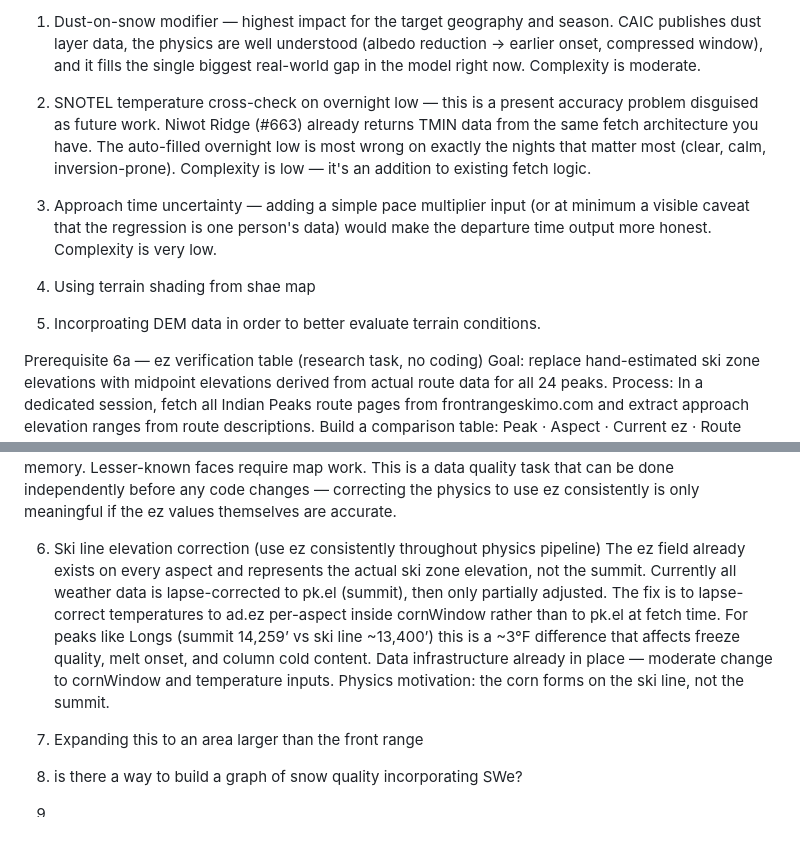
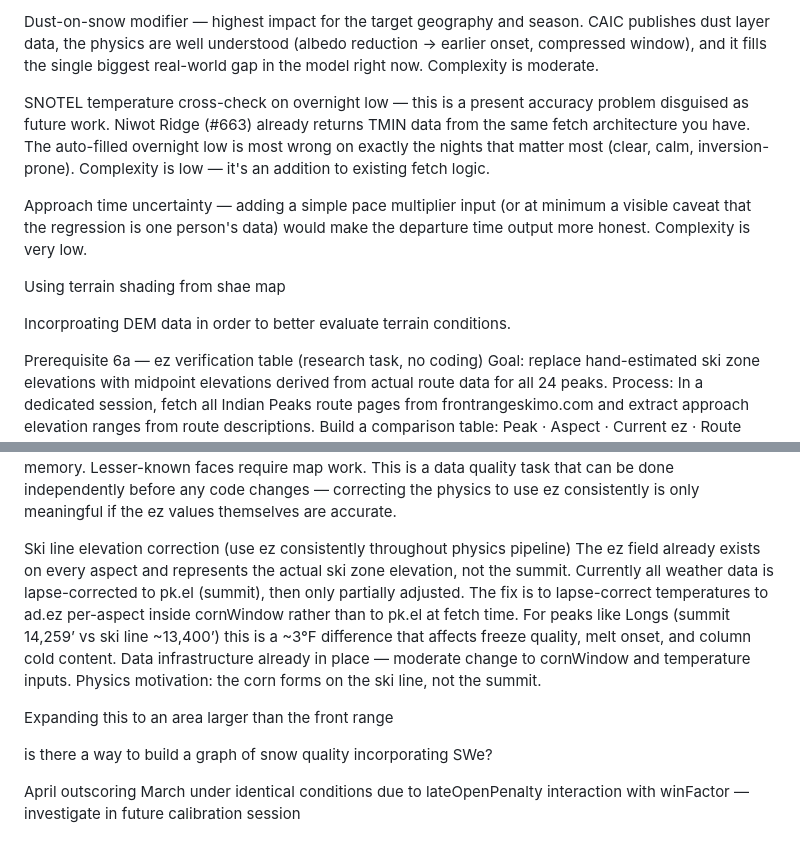
Before and after one commit to shanecunneff/CornCast, a Markdown page: nextsteps.md, 2 parts joined by grey strips. GitHub-like rendering; blank space fills up the shorter version.

```diff
--- a/nextsteps.md
+++ b/nextsteps.md
@@ -1,12 +1,12 @@
-1. Dust-on-snow modifier — highest impact for the target geography and season. CAIC publishes dust layer data, the physics are well understood (albedo reduction → earlier onset, compressed window), and it fills the single biggest real-world gap in the model right now. Complexity is moderate.
+Dust-on-snow modifier — highest impact for the target geography and season. CAIC publishes dust layer data, the physics are well understood (albedo reduction → earlier onset, compressed window), and it fills the single biggest real-world gap in the model right now. Complexity is moderate.
 
-2. SNOTEL temperature cross-check on overnight low — this is a present accuracy problem disguised as future work. Niwot Ridge (#663) already returns TMIN data from the same fetch architecture you have. The auto-filled overnight low is most wrong on exactly the nights that matter most (clear, calm, inversion-prone). Complexity is low — it's an addition to existing fetch logic.
+SNOTEL temperature cross-check on overnight low — this is a present accuracy problem disguised as future work. Niwot Ridge (#663) already returns TMIN data from the same fetch architecture you have. The auto-filled overnight low is most wrong on exactly the nights that matter most (clear, calm, inversion-prone). Complexity is low — it's an addition to existing fetch logic.
 
-3. Approach time uncertainty — adding a simple pace multiplier input (or at minimum a visible caveat that the regression is one person's data) would make the departure time output more honest. Complexity is very low.
+Approach time uncertainty — adding a simple pace multiplier input (or at minimum a visible caveat that the regression is one person's data) would make the departure time output more honest. Complexity is very low.
 
-4. Using terrain shading from shae map
+Using terrain shading from shae map
 
-5. Incorproating DEM data in order to better evaluate terrain conditions.
+Incorproating DEM data in order to better evaluate terrain conditions.
 
 Prerequisite 6a — ez verification table (research task, no coding)
 Goal: replace hand-estimated ski zone elevations with midpoint elevations derived from actual route data for all 24 peaks.
@@ -18,11 +18,11 @@ Dependency: Must be completed before implementing item 6 (ski line elevation cor
 Prerequisite for item 6 — verify ez values against topo:
 Current ski zone elevations (ez) in the peaks database are hand-estimated with no documented methodology. Before implementing the ski line elevation correction, all 24 peaks should have their ez values verified against Caltopo or USGS topo for each specific aspect. Method: find the top and bottom of the sustained skiable snow line on each aspect, take the midpoint elevation, use that as ez. Peaks with personal field knowledge can be verified from memory. Lesser-known faces require map work. This is a data quality task that can be done independently before any code changes — correcting the physics to use ez consistently is only meaningful if the ez values themselves are accurate.
 
-6. Ski line elevation correction (use ez consistently throughout physics pipeline)
+Ski line elevation correction (use ez consistently throughout physics pipeline)
 The ez field already exists on every aspect and represents the actual ski zone elevation, not the summit. Currently all weather data is lapse-corrected to pk.el (summit), then only partially adjusted. The fix is to lapse-correct temperatures to ad.ez per-aspect inside cornWindow rather than to pk.el at fetch time. For peaks like Longs (summit 14,259’ vs ski line ~13,400’) this is a ~3°F difference that affects freeze quality, melt onset, and column cold content. Data infrastructure already in place — moderate change to cornWindow and temperature inputs. Physics motivation: the corn forms on the ski line, not the summit.
 
-7. Expanding this to an area larger than the front range
+Expanding this to an area larger than the front range
 
-8. is there a way to build a graph of snow quality incorporating SWe?
+is there a way to build a graph of snow quality incorporating SWe?
 
-10.
+April outscoring March under identical conditions due to lateOpenPenalty interaction with winFactor — investigate in future calibration session
```
